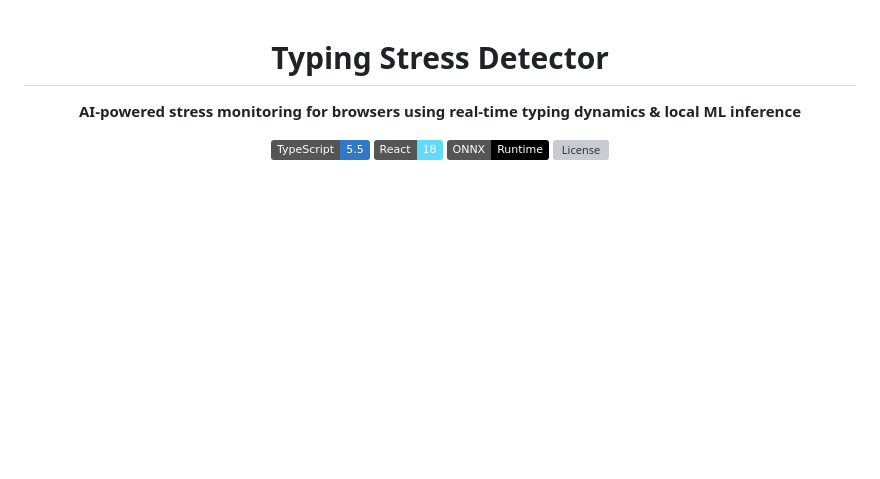
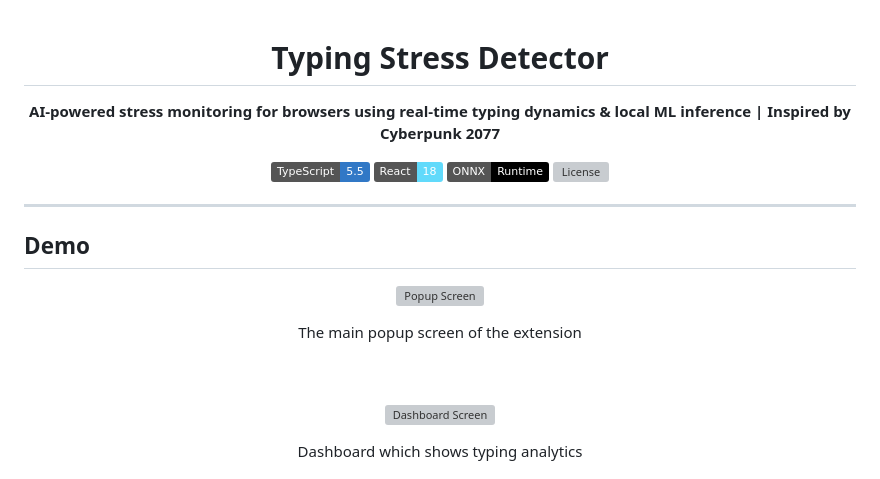
Before and after one commit to JEmmanuelAbishai/stress_detection.exe, a Markdown page: README.md, the part around one of its changes. Drawn GitHub-style; badges without logos; blank space fills up the shorter version; grey boxes are pictures that could not be loaded.

Commit message:
Updated README.md with demo

```diff
--- a/README.md
+++ b/README.md
@@ -2,7 +2,7 @@
 
 # Typing Stress Detector
 
-**AI-powered stress monitoring for browsers using real-time typing dynamics & local ML inference**
+**AI-powered stress monitoring for browsers using real-time typing dynamics & local ML inference | Inspired by Cyberpunk 2077**
 
 [![TypeScript](https://img.shields.io/badge/TypeScript-5.5-3178C6?logo=typescript&logoColor=white)](https://typescriptlang.org)
 [![React](https://img.shields.io/badge/React-18-61DAFB?logo=react&logoColor=white)](https://react.dev)
@@ -10,3 +10,18 @@
 [![License](https://img.shields.io/github/license/JEmmanuelAbishai/stress-detection-crx)](https://github.com/JEmmanuelAbishai/stress-detection-crx/blob/develop/LICENSE)
 
 </div>
+
+---
+
+## Demo
+
+<div align="center">
+
+![Popup Screen](public/demo/demo1.png)
+<div> The main popup screen of the extension </div>
+
+<br> <br>
+
+![Dashboard Screen](public/demo/demo2.png)
+<div> Dashboard which shows typing analytics </div>
+
```
Also changed, not shown: other parts of README.md (+3 -0 lines).
